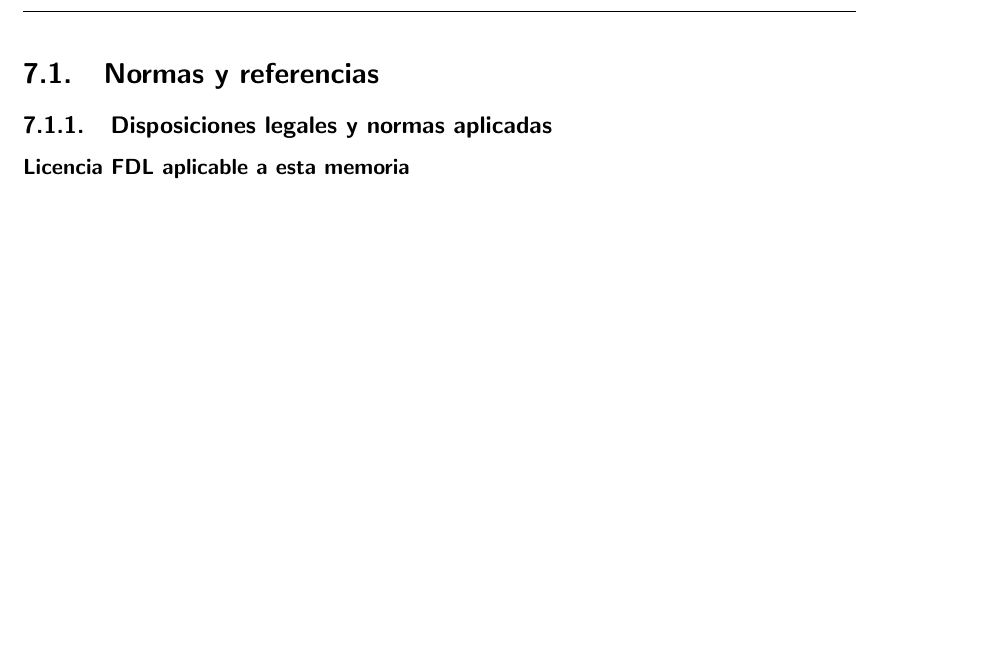
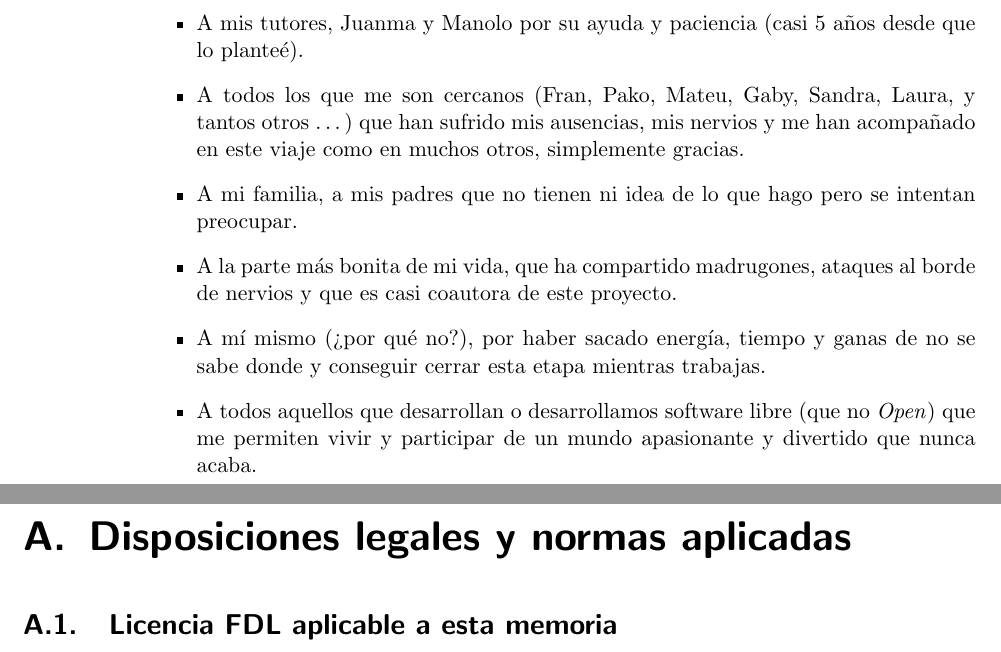
Before and after one commit to Fsero/PFC, a LaTeX book (main.tex, which reads anexos.tex, dedicatoria.tex, memoria.tex): part of page 85 of 123 before the commit and two parts of pages 4 and 89 of 123 after it, the two joined at a grey line, cut at the place of the change, the shorter picture padded with empty space. Compiled offline with pdfLaTeX.

Commit message:
retoques finales

```diff
--- a/anexos.tex
+++ b/anexos.tex
@@ -2,2 +1,5 @@
 
-\section{Código fuente}
+\appendix
+
+\chapter{Disposiciones legales y normas aplicadas}
+\section{Licencia FDL aplicable a esta memoria}
--- a/dedicatoria.tex
+++ b/dedicatoria.tex
@@ -2,7 +2,17 @@
 
 \begin{center}
   \begin{flushright}
-
+    \begin{itemize}
+      \item A mis tutores, Juanma y Manolo por su ayuda y paciencia (casi 5 años desde que lo planteé).
+      \item A todos los que me son cercanos (Fran, Pako, Mateu, Gaby, Sandra, Laura, y tantos otros \ldots) que han sufrido mis ausencias, mis nervios y me han acompañado
+      en este viaje como en muchos otros, simplemente gracias.
+      \item A mi familia, a mis padres que no tienen ni idea de lo que hago pero se intentan preocupar.
+      \item A la parte más bonita de mi vida, que ha compartido madrugones, ataques al borde de nervios y que es casi coautora de este proyecto.
+      \item A mí mismo (¿por qué no?), por haber sacado energía, tiempo y ganas de no se sabe donde y conseguir cerrar esta etapa mientras
+      trabajas.
+      \item A todos aquellos que desarrollan o desarrollamos software libre (que no \emph{Open}) que me permiten vivir y participar de un mundo apasionante y divertido
+      que nunca acaba.
+    \end{itemize}
 
   \end{flushright}
 \end{center}
--- a/memoria.tex
+++ b/memoria.tex
@@ -2615,11 +2620,7 @@ poco común en el area de la seguridad informática.
 Este proyecto ha sido un enorme proceso de aprendizaje personal para este autor que ha aplicado para su consecución además de conocimiento técnico, todo lo aprendido
 en gestión de proyectos, gestión de expectativas y entrega continua asumidos en el mundo laboral.
 
-\chapter{Bibliografia, disposiciones legales y normas aplicadas}
-\minitoc
+\chapter{Bibliografia}
 
 \nocite{*}
 \nopagebreak
-\printbibheading[title={Normas y referencias},heading=subbibnumbered]
-\subsection{Disposiciones legales y normas aplicadas}
-\subsubsection{Licencia FDL aplicable a esta memoria}
```
Also changed, not shown: 2portada.tex (+1 -1 lines), anexos.tex (9 more changed lines), memoria.tex (30 more changed lines).
